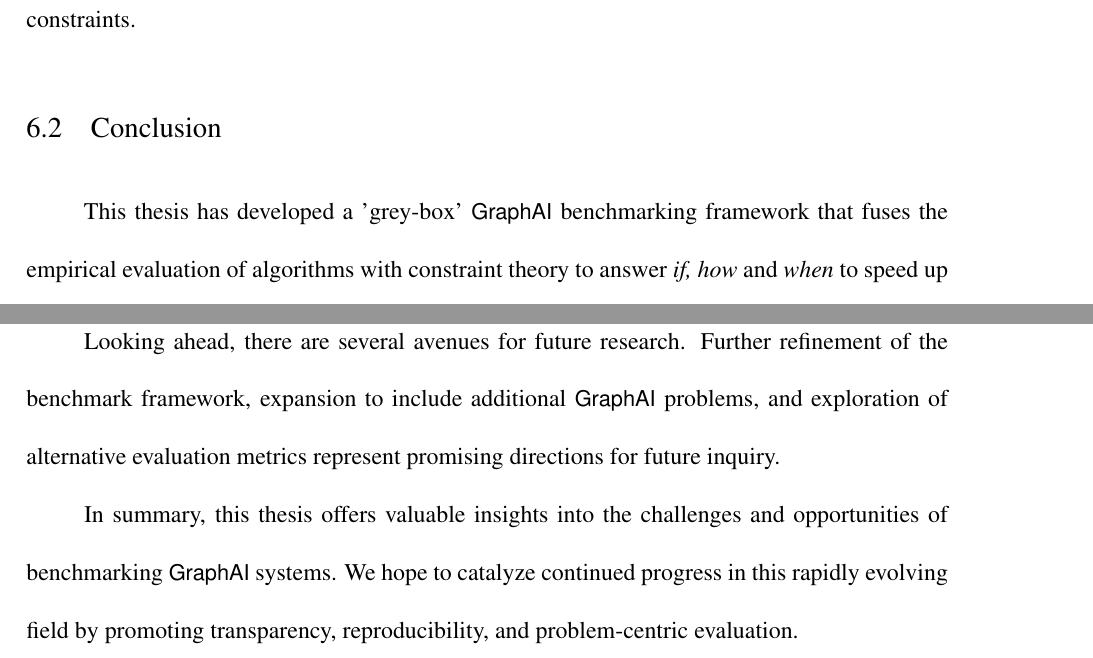
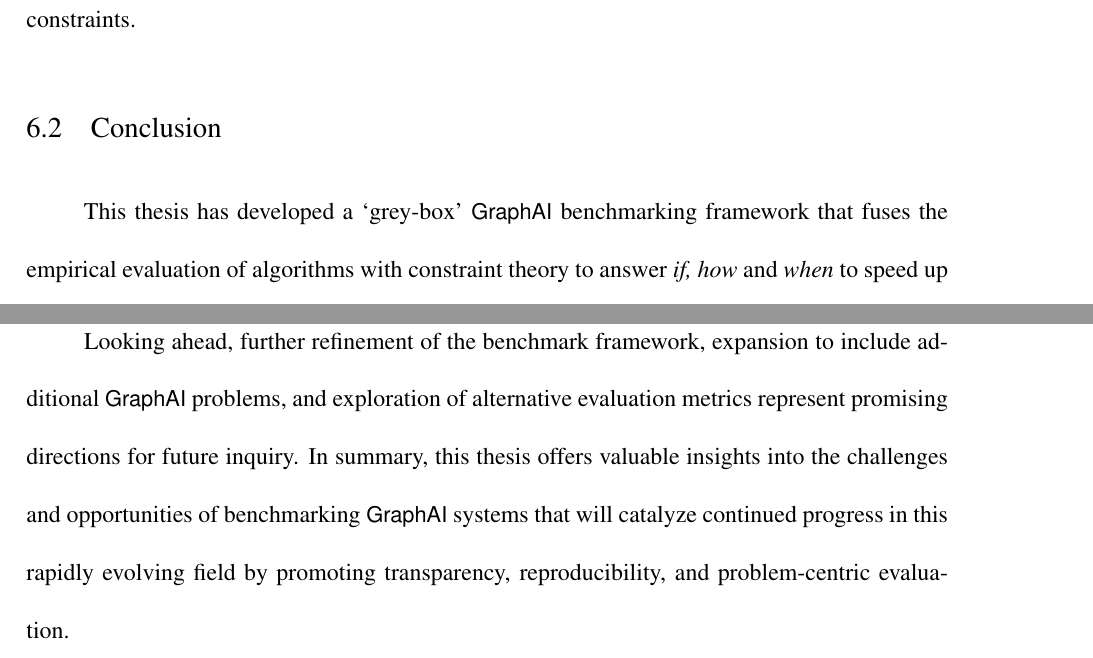
Before and after one commit to osullik/umd_thesis, a LaTeX thesis (dissertation/thesis.tex, which reads dissertation/Sections/62_Conclusion.tex): two parts of pages 123 and 125 of 143, joined at a grey line, cut so that both start at the same text. Compiled offline with pdfLaTeX.

Commit message:
nicole edits 62

```diff
--- a/dissertation/Sections/62_Conclusion.tex
+++ b/dissertation/Sections/62_Conclusion.tex
@@ -39,10 +39,8 @@ The observation apparatus is an \ac{API} between a \ac{SUT} and a \ac{BS} that i
 Finally, we contribute the specification for the \gai population segmentation benchmark and show how it can guide architectural decisions when designing and building \gai systems.
 
 %Limitations and future work; Call to action.
-Looking ahead, there are several avenues for future research. Further refinement of the benchmark framework, expansion to include additional \gai problems, and exploration of alternative evaluation metrics represent promising directions for future inquiry.
-
-In summary, this thesis offers valuable insights into the challenges and opportunities of benchmarking \gai systems.
-We hope to catalyze continued progress in this rapidly evolving field by promoting transparency, reproducibility, and problem-centric evaluation.
+Looking ahead, further refinement of the benchmark framework, expansion to include additional \gai problems, and exploration of alternative evaluation metrics represent promising directions for future inquiry.
+In summary, this thesis offers valuable insights into the challenges and opportunities of benchmarking \gai systems that will catalyze continued progress in this rapidly evolving field by promoting transparency, reproducibility, and problem-centric evaluation.
 
 
 
```
Also changed, not shown: dissertation/Sections/62_Conclusion.tex (2 more changed lines).
